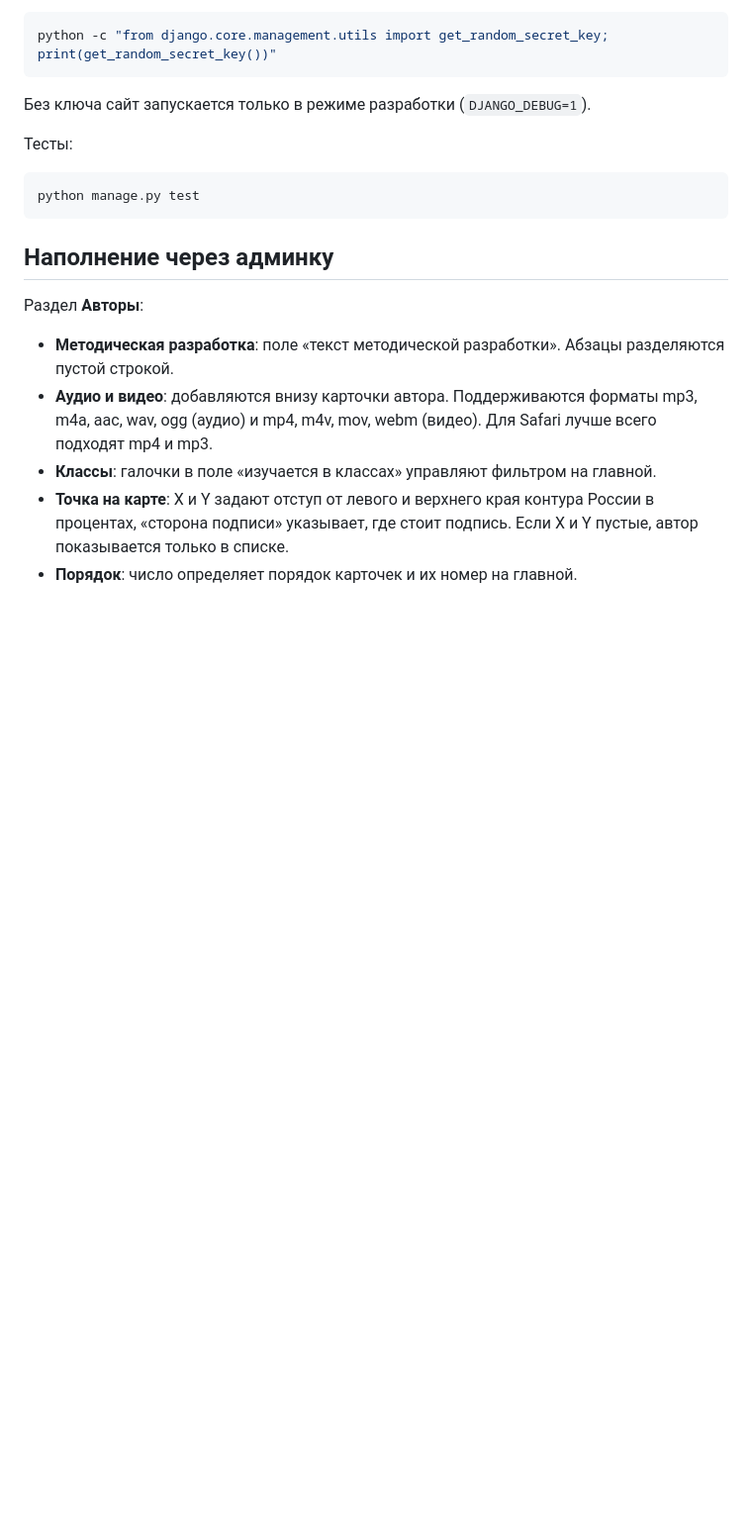
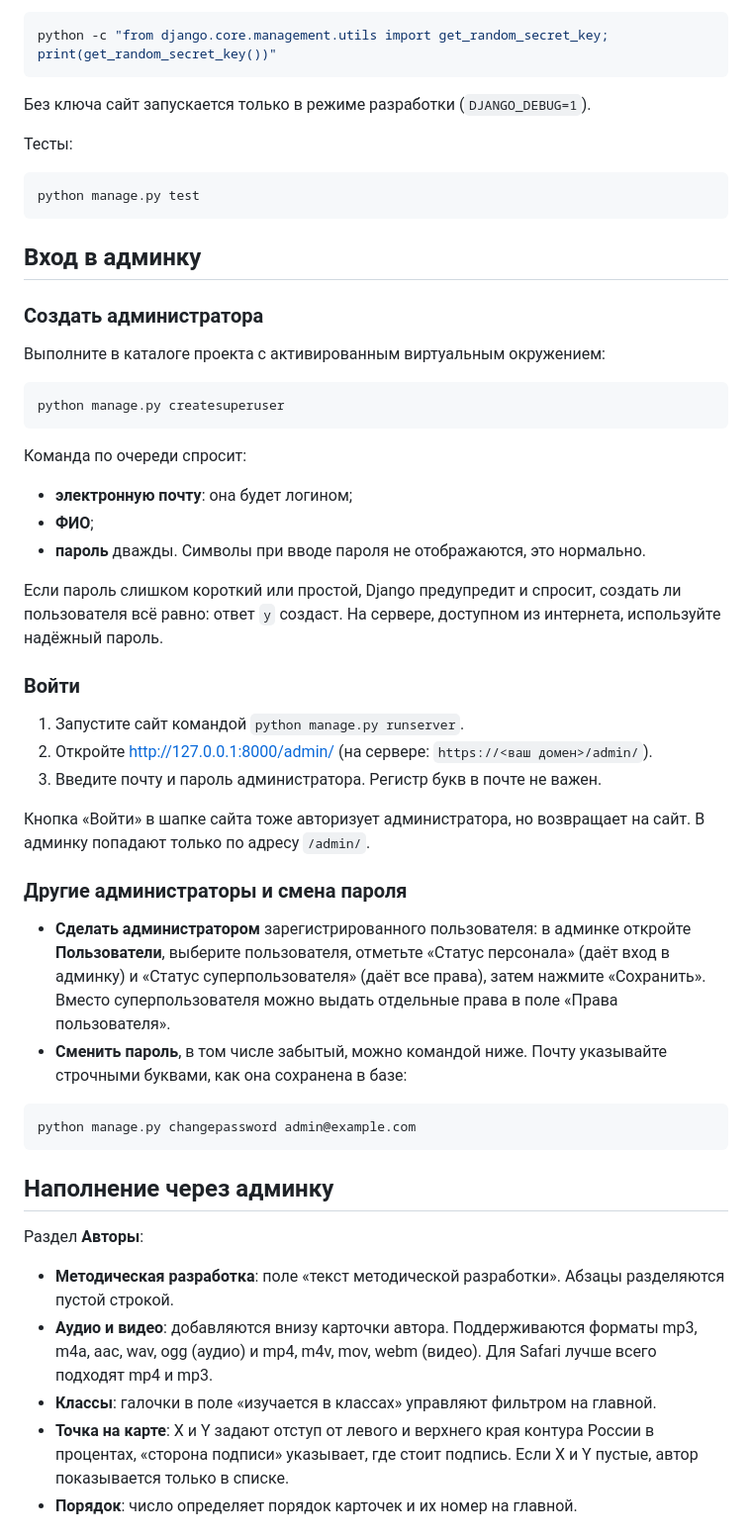
Before and after one commit to lixonik/literary-map-russia, a Markdown page: README.md, the part around the change. Shown at 99% size. Rendered like a GitHub page; blank space fills up the shorter version.

Commit message:
Document admin access and superuser creation in README

````diff
--- a/README.md
+++ b/README.md
@@ -44,6 +44,41 @@ python -c "from django.core.management.utils import get_random_secret_key; print
 python manage.py test
 ```
 
+## Вход в админку
+
+### Создать администратора
+
+Выполните в каталоге проекта с активированным виртуальным окружением:
+
+```bash
+python manage.py createsuperuser
+```
+
+Команда по очереди спросит:
+
+- **электронную почту**: она будет логином;
+- **ФИО**;
+- **пароль** дважды. Символы при вводе пароля не отображаются, это нормально.
+
+Если пароль слишком короткий или простой, Django предупредит и спросит, создать ли пользователя всё равно: ответ `y` создаст. На сервере, доступном из интернета, используйте надёжный пароль.
+
+### Войти
+
+1. Запустите сайт командой `python manage.py runserver`.
+2. Откройте http://127.0.0.1:8000/admin/ (на сервере: `https://<ваш домен>/admin/`).
+3. Введите почту и пароль администратора. Регистр букв в почте не важен.
+
+Кнопка «Войти» в шапке сайта тоже авторизует администратора, но возвращает на сайт. В админку попадают только по адресу `/admin/`.
+
+### Другие администраторы и смена пароля
+
+- **Сделать администратором** зарегистрированного пользователя: в админке откройте **Пользователи**, выберите пользователя, отметьте «Статус персонала» (даёт вход в админку) и «Статус суперпользователя» (даёт все права), затем нажмите «Сохранить». Вместо суперпользователя можно выдать отдельные права в поле «Права пользователя».
+- **Сменить пароль**, в том числе забытый, можно командой ниже. Почту указывайте строчными буквами, как она сохранена в базе:
+
+```bash
+python manage.py changepassword admin@example.com
+```
+
 ## Наполнение через админку
 
 Раздел **Авторы**:
````
